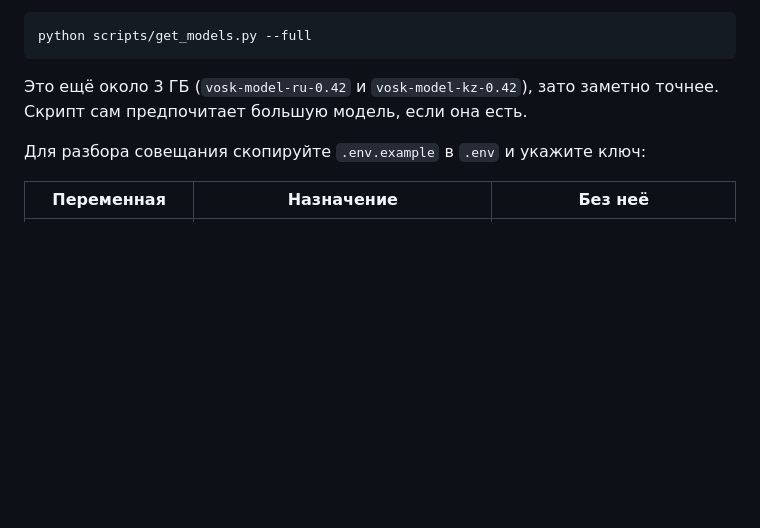
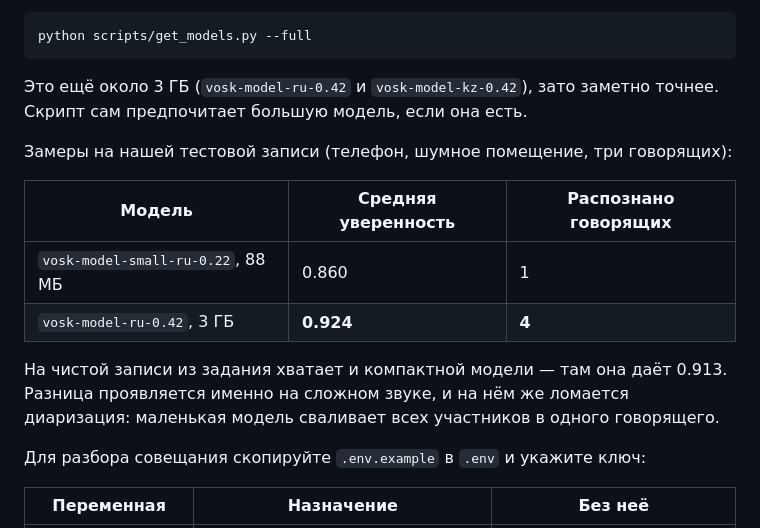
Before and after one commit to BAITC-Hacks/hack-557bd04d-first-time, a Markdown page: README.md, the part around the change. GitHub-like rendering; blank space fills up the shorter version.

Commit message:
README: замеры качества распознавания на компактной и большой моделях

```diff
--- a/README.md
+++ b/README.md
@@ -112,6 +112,17 @@ python scripts/get_models.py --full
 Это ещё около 3 ГБ (`vosk-model-ru-0.42` и `vosk-model-kz-0.42`), зато заметно
 точнее. Скрипт сам предпочитает большую модель, если она есть.
 
+Замеры на нашей тестовой записи (телефон, шумное помещение, три говорящих):
+
+| Модель | Средняя уверенность | Распознано говорящих |
+|---|---|---|
+| `vosk-model-small-ru-0.22`, 88 МБ | 0.860 | 1 |
+| `vosk-model-ru-0.42`, 3 ГБ | **0.924** | **4** |
+
+На чистой записи из задания хватает и компактной модели — там она даёт 0.913.
+Разница проявляется именно на сложном звуке, и на нём же ломается диаризация:
+маленькая модель сваливает всех участников в одного говорящего.
+
 Для разбора совещания скопируйте `.env.example` в `.env` и укажите ключ:
 
 | Переменная | Назначение | Без неё |
```
